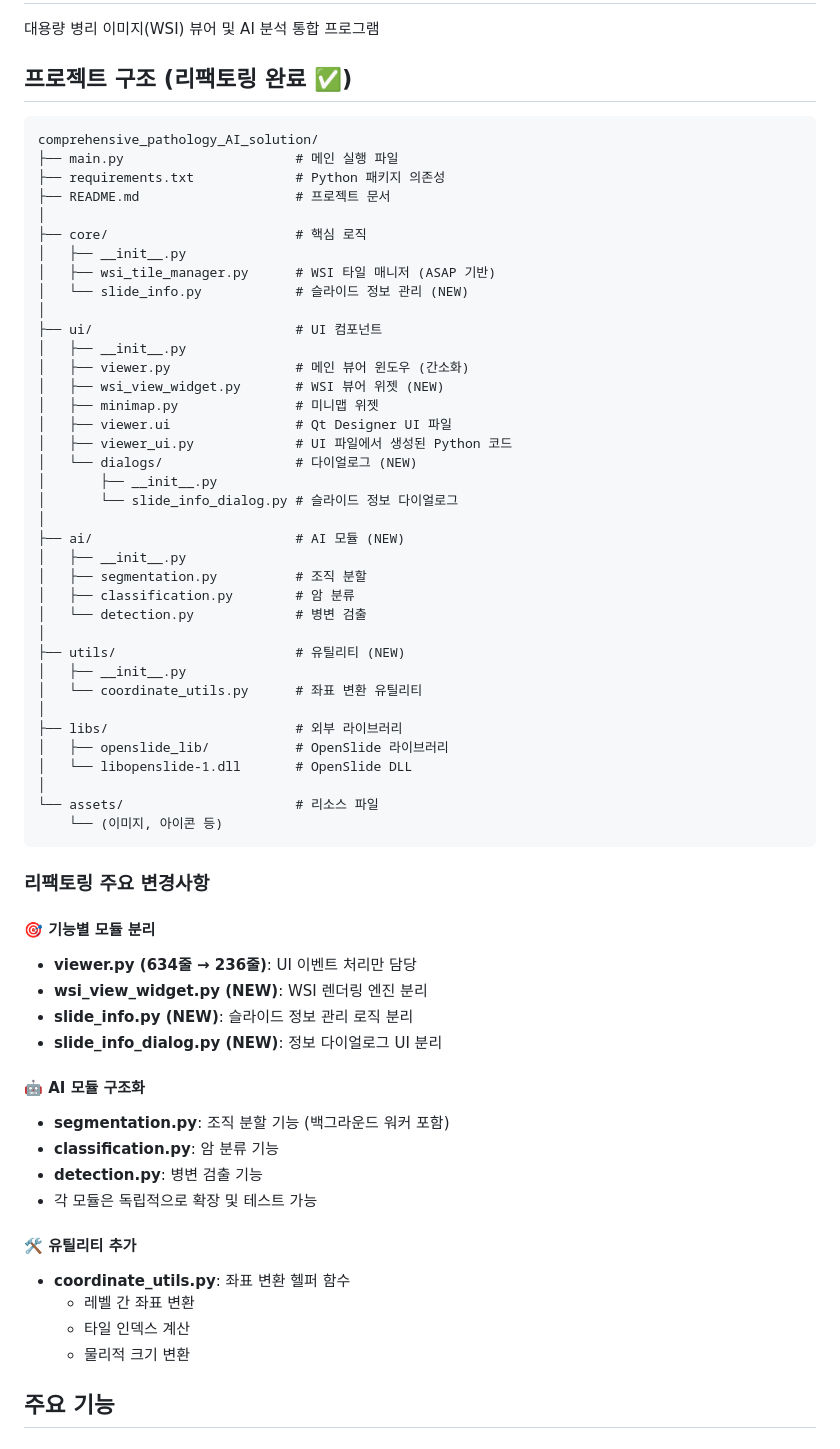
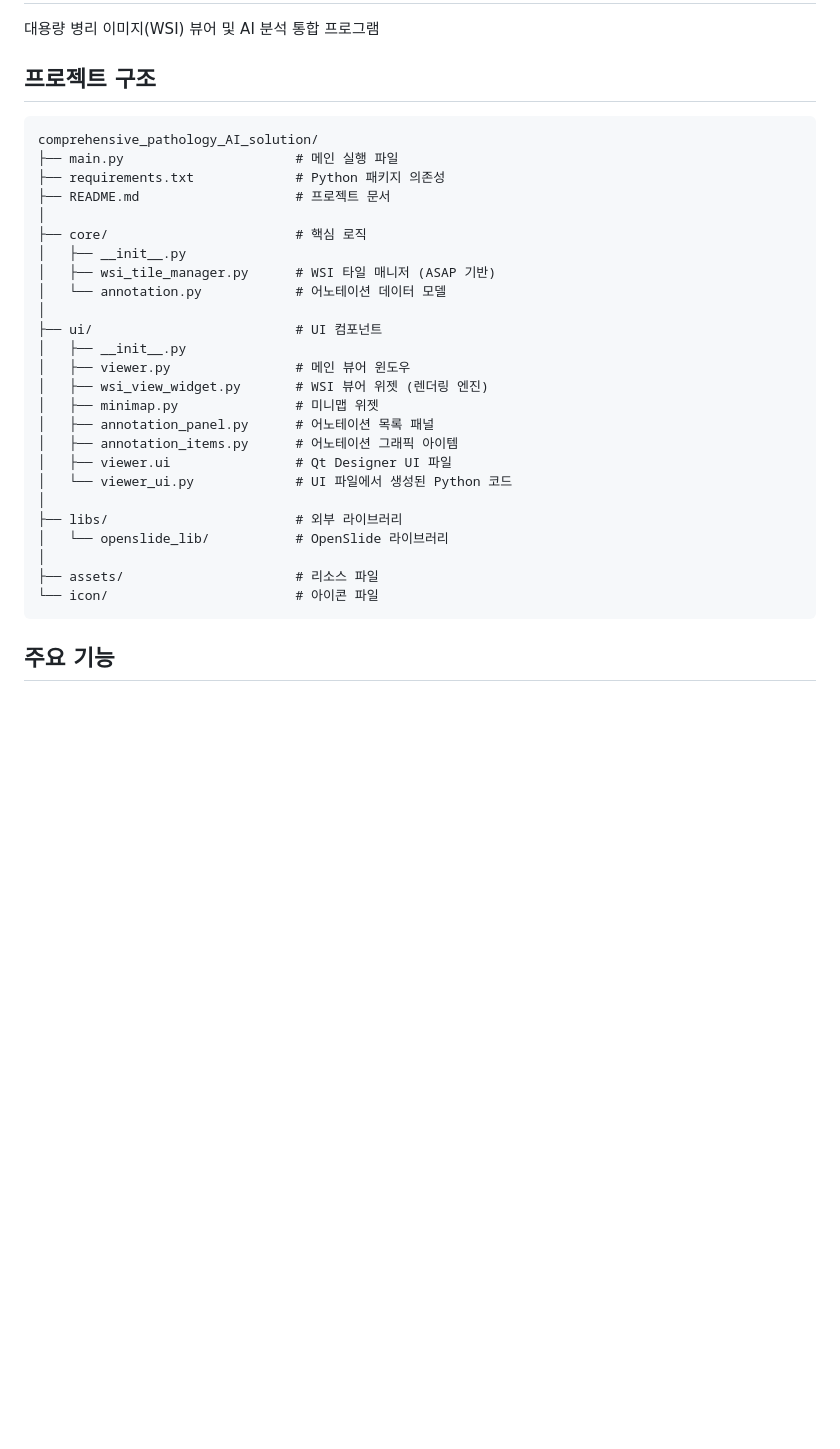
Before and after one commit to Leeyoungsup/comprehensive_pathology_AI_solution, a Markdown page: README.md, the part around one of its changes. GitHub-like rendering; blank space fills up the shorter version.

````diff
--- a/README.md
+++ b/README.md
@@ -2,7 +2,7 @@
 
 대용량 병리 이미지(WSI) 뷰어 및 AI 분석 통합 프로그램
 
-## 프로젝트 구조 (리팩토링 완료 ✅)
+## 프로젝트 구조
 
 ```
 comprehensive_pathology_AI_solution/
@@ -13,56 +13,24 @@ comprehensive_pathology_AI_solution/
 ├── core/                        # 핵심 로직
 │   ├── __init__.py
 │   ├── wsi_tile_manager.py      # WSI 타일 매니저 (ASAP 기반)
-│   └── slide_info.py            # 슬라이드 정보 관리 (NEW)
+│   └── annotation.py            # 어노테이션 데이터 모델
 │
 ├── ui/                          # UI 컴포넌트
 │   ├── __init__.py
-│   ├── viewer.py                # 메인 뷰어 윈도우 (간소화)
-│   ├── wsi_view_widget.py       # WSI 뷰어 위젯 (NEW)
+│   ├── viewer.py                # 메인 뷰어 윈도우
+│   ├── wsi_view_widget.py       # WSI 뷰어 위젯 (렌더링 엔진)
 │   ├── minimap.py               # 미니맵 위젯
+│   ├── annotation_panel.py      # 어노테이션 목록 패널
+│   ├── annotation_items.py      # 어노테이션 그래픽 아이템
 │   ├── viewer.ui                # Qt Designer UI 파일
-│   ├── viewer_ui.py             # UI 파일에서 생성된 Python 코드
-│   └── dialogs/                 # 다이얼로그 (NEW)
-│       ├── __init__.py
-│       └── slide_info_dialog.py # 슬라이드 정보 다이얼로그
-│
-├── ai/                          # AI 모듈 (NEW)
-│   ├── __init__.py
-│   ├── segmentation.py          # 조직 분할
-│   ├── classification.py        # 암 분류
-│   └── detection.py             # 병변 검출
-│
-├── utils/                       # 유틸리티 (NEW)
-│   ├── __init__.py
-│   └── coordinate_utils.py      # 좌표 변환 유틸리티
+│   └── viewer_ui.py             # UI 파일에서 생성된 Python 코드
 │
 ├── libs/                        # 외부 라이브러리
-│   ├── openslide_lib/           # OpenSlide 라이브러리
-│   └── libopenslide-1.dll       # OpenSlide DLL
+│   └── openslide_lib/           # OpenSlide 라이브러리
 │
-└── assets/                      # 리소스 파일
-    └── (이미지, 아이콘 등)
+├── assets/                      # 리소스 파일
+└── icon/                        # 아이콘 파일
 ```
-
-### 리팩토링 주요 변경사항
-
-#### 🎯 기능별 모듈 분리
-- **viewer.py (634줄 → 236줄)**: UI 이벤트 처리만 담당
-- **wsi_view_widget.py (NEW)**: WSI 렌더링 엔진 분리
-- **slide_info.py (NEW)**: 슬라이드 정보 관리 로직 분리
-- **slide_info_dialog.py (NEW)**: 정보 다이얼로그 UI 분리
-
-#### 🤖 AI 모듈 구조화
-- **segmentation.py**: 조직 분할 기능 (백그라운드 워커 포함)
-- **classification.py**: 암 분류 기능
-- **detection.py**: 병변 검출 기능
-- 각 모듈은 독립적으로 확장 및 테스트 가능
-
-#### 🛠️ 유틸리티 추가
-- **coordinate_utils.py**: 좌표 변환 헬퍼 함수
-  - 레벨 간 좌표 변환
-  - 타일 인덱스 계산
-  - 물리적 크기 변환
 
 ## 주요 기능
 
````
Also changed, not shown: other parts of README.md (+70 -50 lines).
